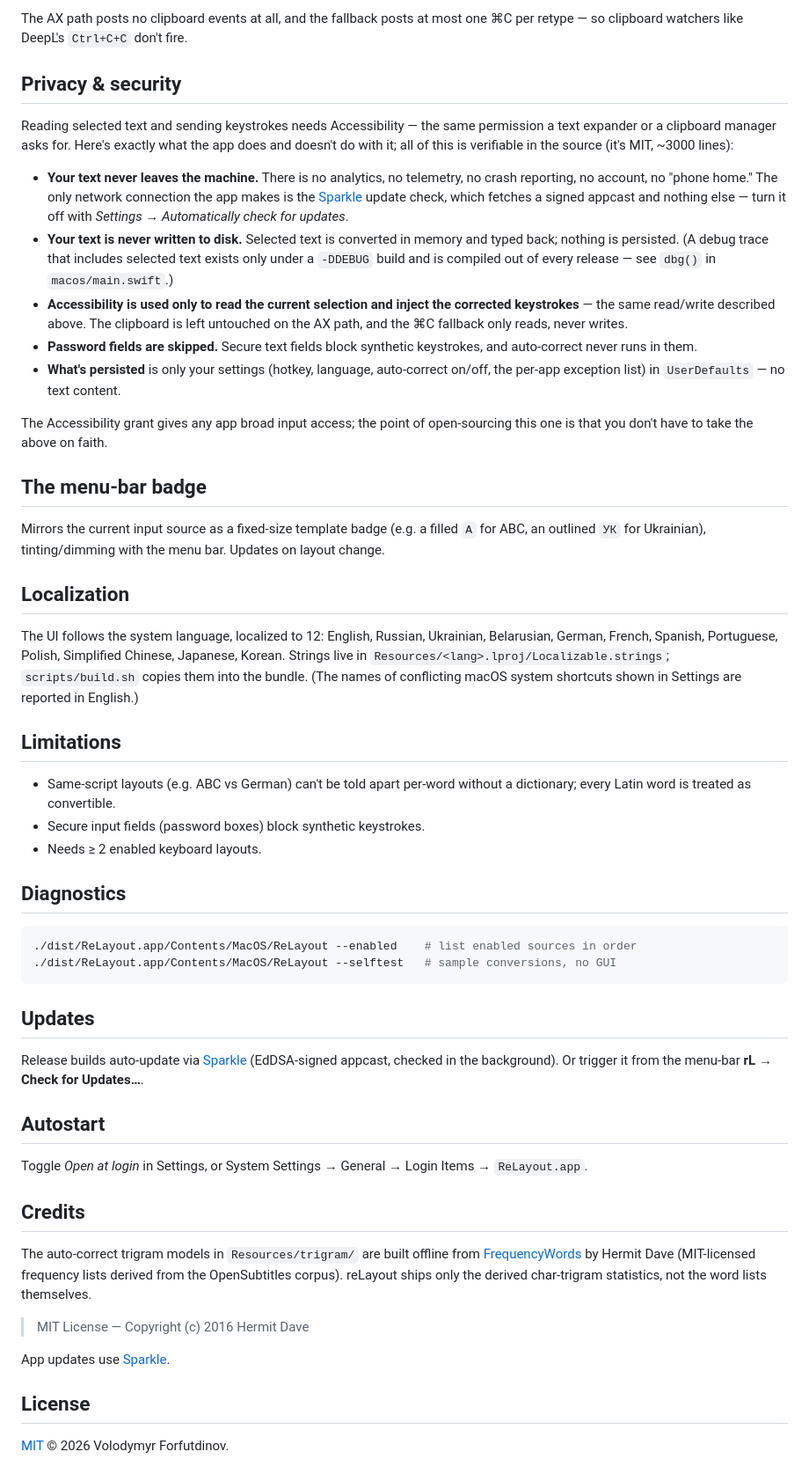
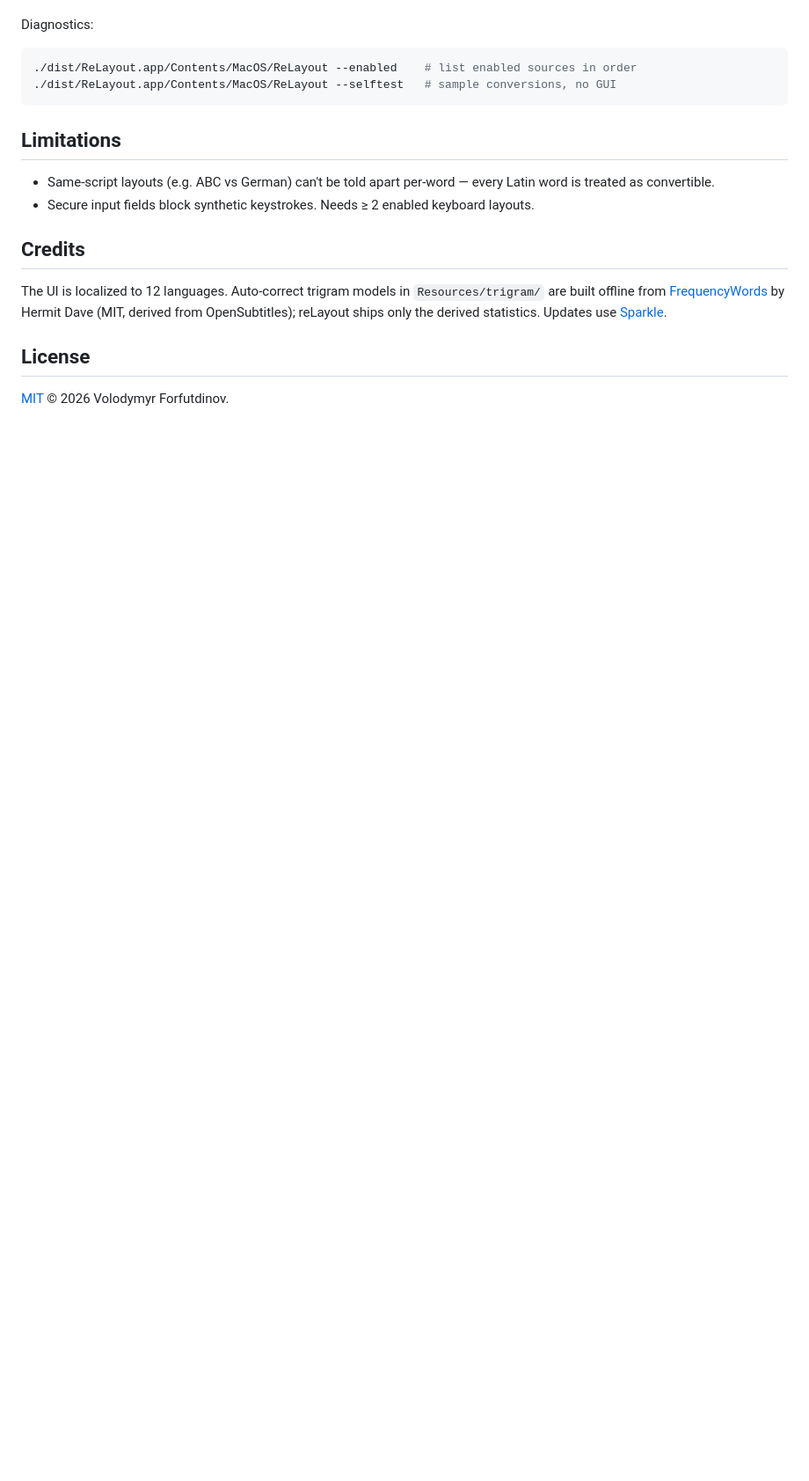
Before and after one commit to vladforfutdinov/reLayout, a Markdown page: README.md, the part around one of its changes. Shown at 88% size. Rendered like a GitHub page; blank space fills up the shorter version.

````diff
--- a/README.md
+++ b/README.md
@@ -138,76 +80,22 @@ captured, and modifier-only taps aren't checked.
-The AX path posts no clipboard events at all, and the fallback posts at most one ⌘C per
-retype — so clipboard watchers like DeepL's `Ctrl+C+C` don't fire.
-
-## Privacy & security
-
-Reading selected text and sending keystrokes needs Accessibility — the same permission a
-text expander or a clipboard manager asks for. Here's exactly what the app does and doesn't do
-with it; all of this is verifiable in the source (it's MIT, ~3000 lines):
-
-- **Your text never leaves the machine.** There is no analytics, no telemetry, no crash
-  reporting, no account, no "phone home." The only network connection the app makes is the
-  [Sparkle](https://sparkle-project.org) update check, which fetches a signed appcast and
-  nothing else — turn it off with *Settings → Automatically check for updates*.
-- **Your text is never written to disk.** Selected text is converted in memory and typed
-  back; nothing is persisted. (A debug trace that includes selected text exists only under a
-  `-DDEBUG` build and is compiled out of every release — see `dbg()` in `macos/main.swift`.)
-- **Accessibility is used only to read the current selection and inject the corrected
-  keystrokes** — the same read/write described above. The clipboard is left untouched on the
-  AX path, and the ⌘C fallback only reads, never writes.
-- **Password fields are skipped.** Secure text fields block synthetic keystrokes, and
-  auto-correct never runs in them.
-- **What's persisted** is only your settings (hotkey, language, auto-correct on/off, the
-  per-app exception list) in `UserDefaults` — no text content.
-
-The Accessibility grant gives any app broad input access; the point of open-sourcing this one
-is that you don't have to take the above on faith.
-
-## The menu-bar badge
-
-Mirrors the current input source as a fixed-size template badge (e.g. a filled `A` for ABC,
-an outlined `УК` for Ukrainian), tinting/dimming with the menu bar. Updates on layout change.
-
-## Localization
-
-The UI follows the system language, localized to 12: English, Russian, Ukrainian, Belarusian,
-German, French, Spanish, Portuguese, Polish, Simplified Chinese, Japanese, Korean. Strings live
-in `Resources/<lang>.lproj/Localizable.strings`; `scripts/build.sh` copies them into the bundle. (The
-names of conflicting macOS system shortcuts shown in Settings are reported in English.)
-
-## Limitations
-
-- Same-script layouts (e.g. ABC vs German) can't be told apart per-word without a dictionary;
-  every Latin word is treated as convertible.
-- Secure input fields (password boxes) block synthetic keystrokes.
-- Needs ≥ 2 enabled keyboard layouts.
-
-## Diagnostics
+Diagnostics:
 
 ```sh
 ./dist/ReLayout.app/Contents/MacOS/ReLayout --enabled    # list enabled sources in order
 ./dist/ReLayout.app/Contents/MacOS/ReLayout --selftest   # sample conversions, no GUI
 ```
 
-## Updates
+## Limitations
 
-Release builds auto-update via [Sparkle](https://sparkle-project.org) (EdDSA-signed
-appcast, checked in the background). Or trigger it from the menu-bar
-**rL → Check for Updates…**.
-
-## Autostart
-
-Toggle *Open at login* in Settings, or System Settings → General → Login Items → `ReLayout.app`.
+- Same-script layouts (e.g. ABC vs German) can't be told apart per-word — every Latin word is
+  treated as convertible.
+- Secure input fields block synthetic keystrokes. Needs ≥ 2 enabled keyboard layouts.
 
 ## Credits
 
-The auto-correct trigram models in `Resources/trigram/` are built offline from
-[FrequencyWords](https://github.com/hermitdave/FrequencyWords) by Hermit Dave (MIT-licensed
-frequency lists derived from the OpenSubtitles corpus). reLayout ships only the derived
-char-trigram statistics, not the word lists themselves.
-
-> MIT License — Copyright (c) 2016 Hermit Dave
-
-App updates use [Sparkle](https://sparkle-project.org).
+The UI is localized to 12 languages. Auto-correct trigram models in `Resources/trigram/` are
+built offline from [FrequencyWords](https://github.com/hermitdave/FrequencyWords) by Hermit Dave
+(MIT, derived from OpenSubtitles); reLayout ships only the derived statistics. Updates use
+[Sparkle](https://sparkle-project.org).
 
 ## License
 
````
Also changed, not shown: other parts of README.md (+51 -109 lines), assets/demo.gif (added), 1 other file.
